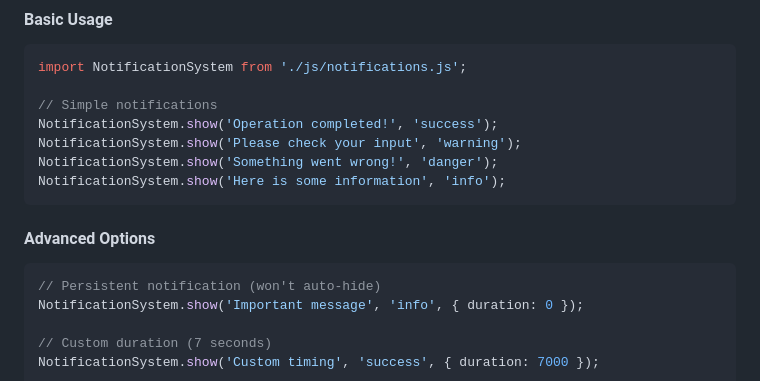
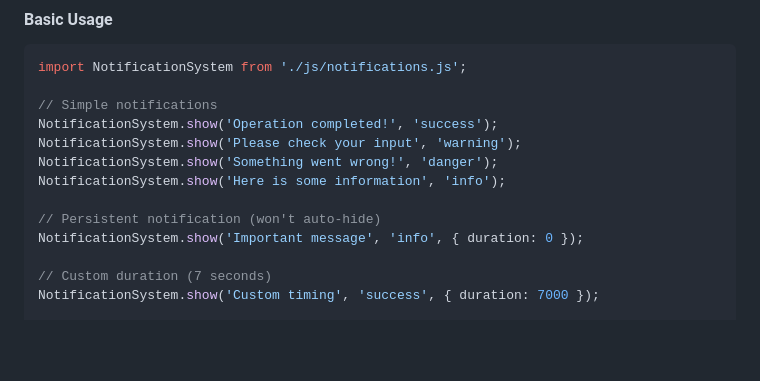
Before and after one commit to b4b0y4/dappkit, a Markdown page: template/README.md, the part around the change printed below. GitHub-like rendering; blank space fills up the shorter version.

````diff
--- a/template/README.md
+++ b/template/README.md
@@ -69,10 +69,7 @@ NotificationSystem.show('Operation completed!', 'success');
 NotificationSystem.show('Please check your input', 'warning');
 NotificationSystem.show('Something went wrong!', 'danger');
 NotificationSystem.show('Here is some information', 'info');
-```
 
-#### Advanced Options
-```javascript
 // Persistent notification (won't auto-hide)
 NotificationSystem.show('Important message', 'info', { duration: 0 });
 
````
Also changed, not shown: other parts of template/README.md (+0 -98 lines).
